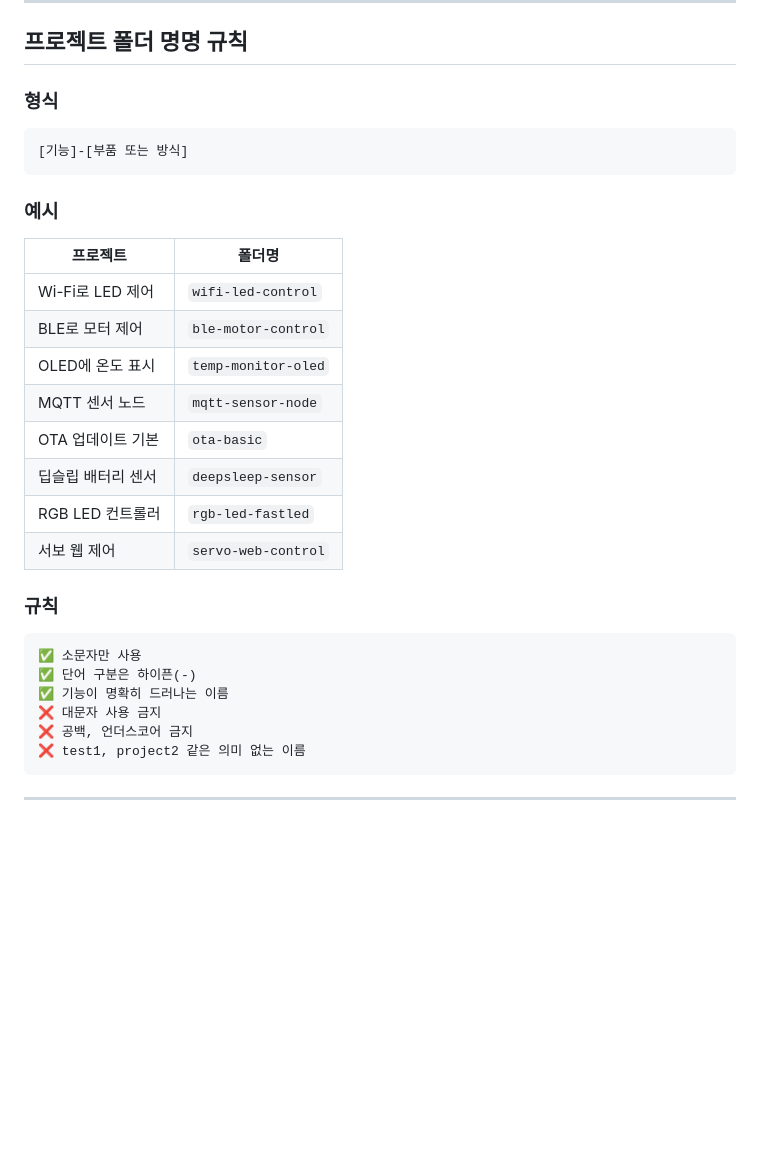
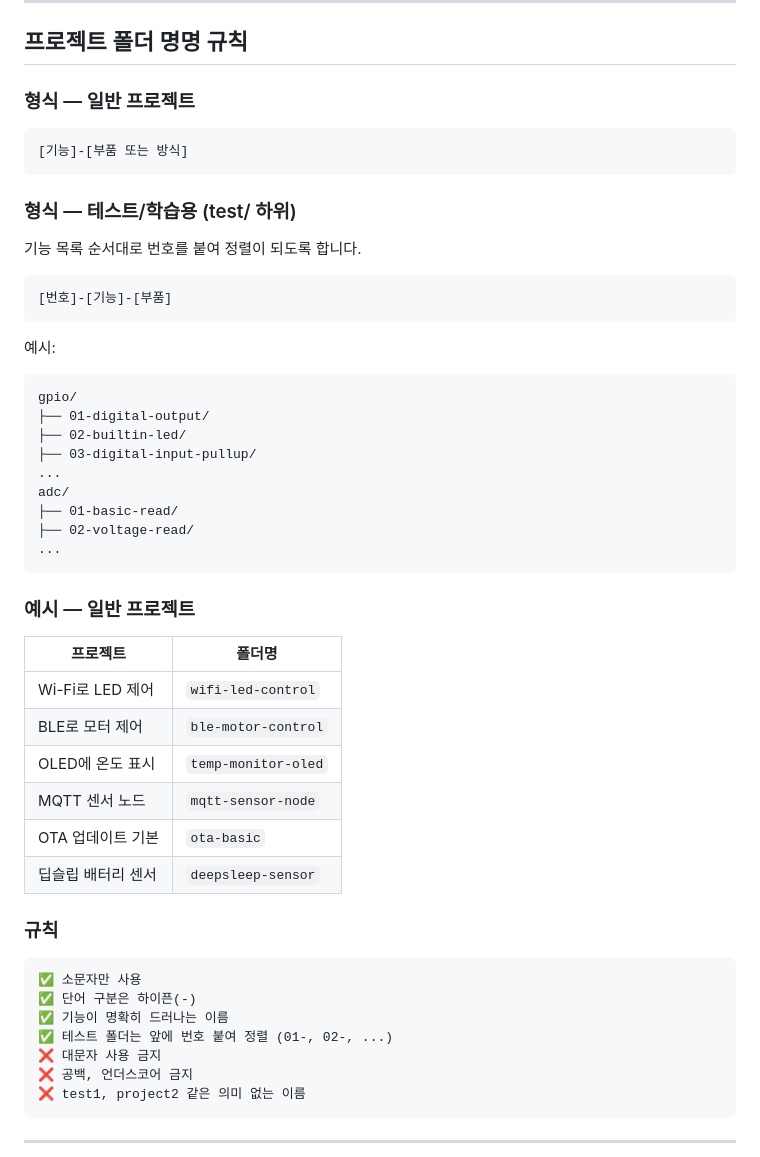
Before and after one commit to pokavv/Arduino, a Markdown page: docs/guidelines/06_project_structure.md, the part around the change. GitHub-like rendering; blank space fills up the shorter version.

````diff
--- a/docs/guidelines/06_project_structure.md
+++ b/docs/guidelines/06_project_structure.md
@@ -28,13 +28,34 @@ Arduino/                          ← 리포 루트 (Arduino IDE 스케치북)
 
 ## 프로젝트 폴더 명명 규칙
 
-### 형식
+### 형식 — 일반 프로젝트
 
 ```
 [기능]-[부품 또는 방식]
 ```
 
-### 예시
+### 형식 — 테스트/학습용 (test/ 하위)
+
+기능 목록 순서대로 번호를 붙여 정렬이 되도록 합니다.
+
+```
+[번호]-[기능]-[부품]
+```
+
+예시:
+```
+gpio/
+├── 01-digital-output/
+├── 02-builtin-led/
+├── 03-digital-input-pullup/
+...
+adc/
+├── 01-basic-read/
+├── 02-voltage-read/
+...
+```
+
+### 예시 — 일반 프로젝트
 
 | 프로젝트 | 폴더명 |
 |---------|--------|
@@ -44,8 +65,6 @@ Arduino/                          ← 리포 루트 (Arduino IDE 스케치북)
 | MQTT 센서 노드 | `mqtt-sensor-node` |
 | OTA 업데이트 기본 | `ota-basic` |
 | 딥슬립 배터리 센서 | `deepsleep-sensor` |
-| RGB LED 컨트롤러 | `rgb-led-fastled` |
-| 서보 웹 제어 | `servo-web-control` |
 
 ### 규칙
 
@@ -53,6 +72,7 @@ Arduino/                          ← 리포 루트 (Arduino IDE 스케치북)
 ✅ 소문자만 사용
 ✅ 단어 구분은 하이픈(-)
 ✅ 기능이 명확히 드러나는 이름
+✅ 테스트 폴더는 앞에 번호 붙여 정렬 (01-, 02-, ...)
 ❌ 대문자 사용 금지
 ❌ 공백, 언더스코어 금지
 ❌ test1, project2 같은 의미 없는 이름
````
Also changed, not shown: CLAUDE.md (+2 -2 lines), docs/guidelines/01_comments.md (+141 -165 lines).
